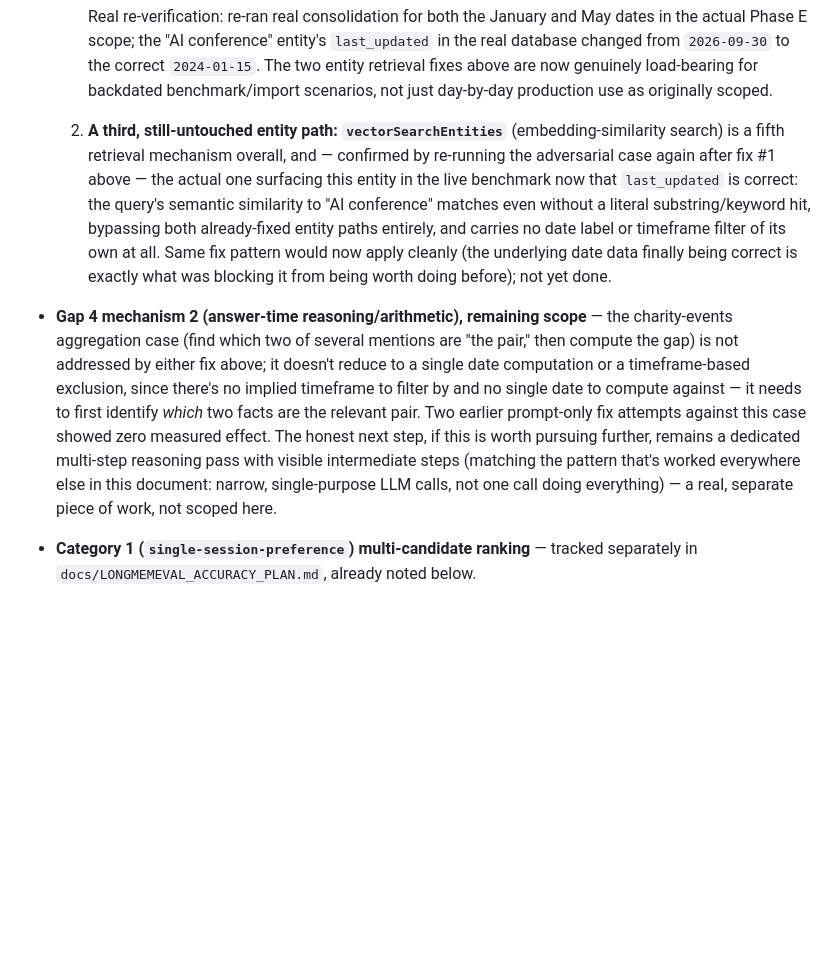
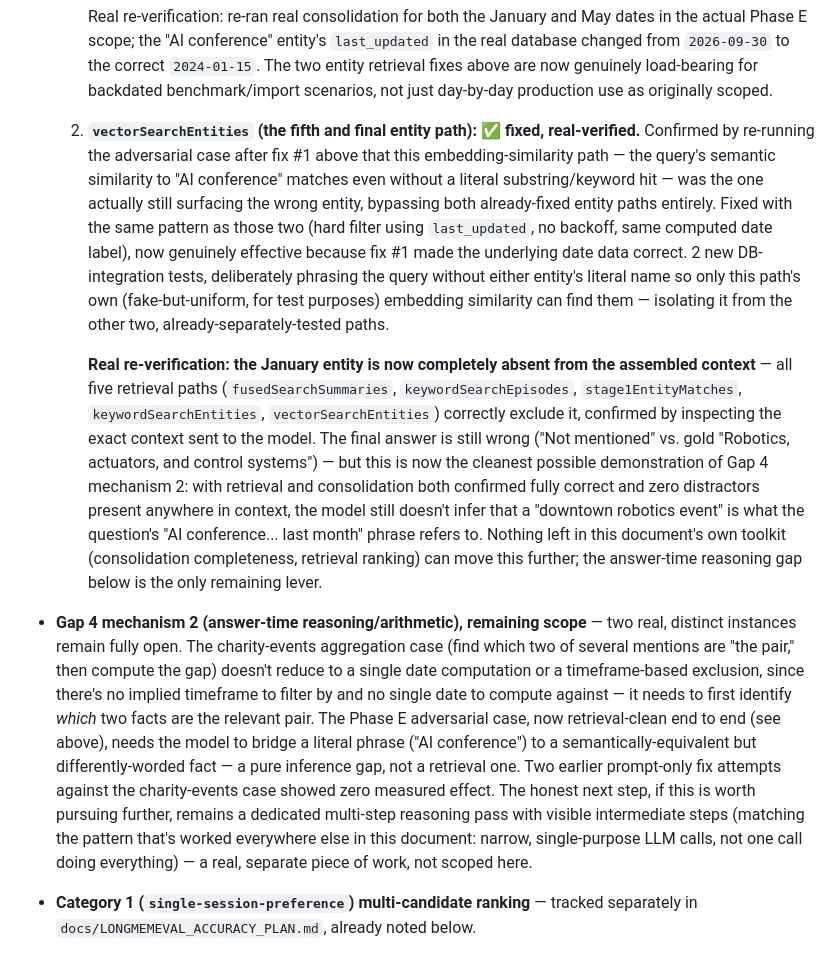
Before and after one commit to hupi-dev/hupi, a Markdown page: docs/CONSOLIDATION_COMPLETENESS_PLAN.md, the part around the change. Drawn GitHub-style; blank space fills up the shorter version.

Commit message:
docs: record vectorSearchEntities fix completing the retrieval investigation
Records the final entity path's fix and the clean re-verification result:
all five retrieval paths now correctly exclude the January distractor,
making the residual Phase E failure an unambiguous answer-time reasoning
gap rather than anything retrieval or consolidation can still address.

Co-Authored-By: Claude Sonnet 5 <noreply@anthropic.com>

```diff
--- a/docs/CONSOLIDATION_COMPLETENESS_PLAN.md
+++ b/docs/CONSOLIDATION_COMPLETENESS_PLAN.md
@@ -1046,30 +1046,54 @@ better-understood.
      retrieval fixes above are now genuinely load-bearing for backdated
      benchmark/import scenarios, not just day-by-day production use as
      originally scoped.
-  2. **A third, still-untouched entity path: `vectorSearchEntities`**
-     (embedding-similarity search) is a fifth retrieval mechanism
-     overall, and — confirmed by re-running the adversarial case again
-     after fix #1 above — the actual one surfacing this entity in the
-     live benchmark now that `last_updated` is correct: the query's
+  2. **`vectorSearchEntities` (the fifth and final entity path): ✅
+     fixed, real-verified.** Confirmed by re-running the adversarial case
+     after fix #1 above that this embedding-similarity path — the query's
      semantic similarity to "AI conference" matches even without a
-     literal substring/keyword hit, bypassing both already-fixed entity
-     paths entirely, and carries no date label or timeframe filter of
-     its own at all. Same fix pattern would now apply cleanly (the
-     underlying date data finally being correct is exactly what was
-     blocking it from being worth doing before); not yet done.
+     literal substring/keyword hit — was the one actually still
+     surfacing the wrong entity, bypassing both already-fixed entity
+     paths entirely. Fixed with the same pattern as those two (hard
+     filter using `last_updated`, no backoff, same computed date label),
+     now genuinely effective because fix #1 made the underlying date
+     data correct. 2 new DB-integration tests, deliberately phrasing the
+     query without either entity's literal name so only this path's own
+     (fake-but-uniform, for test purposes) embedding similarity can find
+     them — isolating it from the other two, already-separately-tested
+     paths.
+
+     **Real re-verification: the January entity is now completely absent
+     from the assembled context** — all five retrieval paths
+     (`fusedSearchSummaries`, `keywordSearchEpisodes`,
+     `stage1EntityMatches`, `keywordSearchEntities`,
+     `vectorSearchEntities`) correctly exclude it, confirmed by
+     inspecting the exact context sent to the model. The final answer is
+     still wrong ("Not mentioned" vs. gold "Robotics, actuators, and
+     control systems") — but this is now the cleanest possible
+     demonstration of Gap 4 mechanism 2: with retrieval and consolidation
+     both confirmed fully correct and zero distractors present anywhere
+     in context, the model still doesn't infer that a "downtown robotics
+     event" is what the question's "AI conference... last month" phrase
+     refers to. Nothing left in this document's own toolkit
+     (consolidation completeness, retrieval ranking) can move this
+     further; the answer-time reasoning gap below is the only remaining
+     lever.
 - **Gap 4 mechanism 2 (answer-time reasoning/arithmetic), remaining
-  scope** — the charity-events aggregation case (find which two of
-  several mentions are "the pair," then compute the gap) is not
-  addressed by either fix above; it doesn't reduce to a single date
+  scope** — two real, distinct instances remain fully open. The
+  charity-events aggregation case (find which two of several mentions
+  are "the pair," then compute the gap) doesn't reduce to a single date
   computation or a timeframe-based exclusion, since there's no implied
   timeframe to filter by and no single date to compute against — it
-  needs to first identify *which* two facts are the relevant pair. Two
-  earlier prompt-only fix attempts against this case showed zero
-  measured effect. The honest next step, if this is worth pursuing
-  further, remains a dedicated multi-step reasoning pass with visible
-  intermediate steps (matching the pattern that's worked everywhere
-  else in this document: narrow, single-purpose LLM calls, not one call
-  doing everything) — a real, separate piece of work, not scoped here.
+  needs to first identify *which* two facts are the relevant pair. The
+  Phase E adversarial case, now retrieval-clean end to end (see above),
+  needs the model to bridge a literal phrase ("AI conference") to a
+  semantically-equivalent but differently-worded fact — a pure inference
+  gap, not a retrieval one. Two earlier prompt-only fix attempts against
+  the charity-events case showed zero measured effect. The honest next
+  step, if this is worth pursuing further, remains a dedicated
+  multi-step reasoning pass with visible intermediate steps (matching
+  the pattern that's worked everywhere else in this document: narrow,
+  single-purpose LLM calls, not one call doing everything) — a real,
+  separate piece of work, not scoped here.
 - **Category 1 (`single-session-preference`) multi-candidate ranking** —
   tracked separately in `docs/LONGMEMEVAL_ACCURACY_PLAN.md`, already
   noted below.
```
